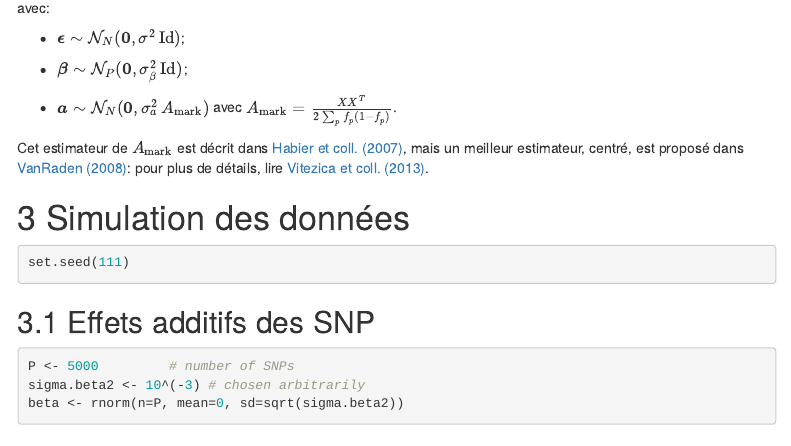
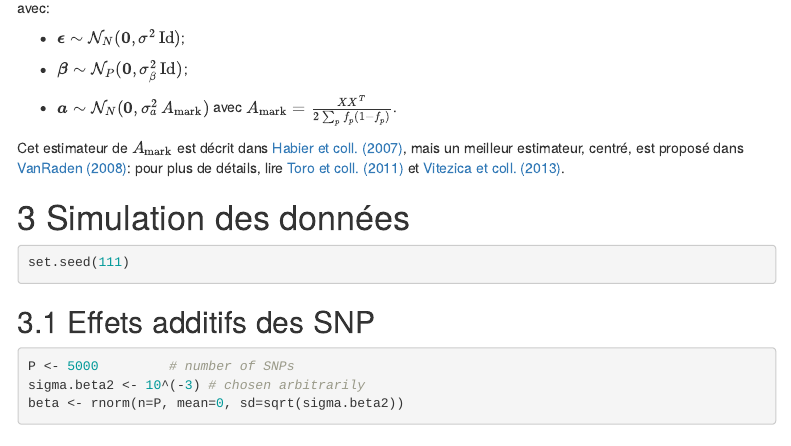
Before and after one commit to timflutre/atelier-prediction-genomique, an R Markdown document (ex_simul_pred-gen.Rmd): the page in a window 1100 px wide, from 1110 px down. Rendered offline with R 4.5, knitr and Pandoc, with nearby package versions; some code elsewhere in the file could not run offline; menus at the side of the page are left out.

Commit message:
mention Toro et al (2011)

```diff
--- a/ex_simul_pred-gen.Rmd
+++ b/ex_simul_pred-gen.Rmd
@@ -88,7 +88,7 @@ avec:
 
 * $\boldsymbol{a} \sim \mathcal{N}_N(\boldsymbol{0}, \sigma_a^2 \, A_{\text{mark}})$ avec $A_{\text{mark}} = \frac{X X^T}{2 \sum_{p} f_p (1 - f_p)}$.
 
-Cet estimateur de $A_{\text{mark}}$ est décrit dans [Habier et coll. (2007)](http://dx.doi.org/10.1534/genetics.107.081190), mais un meilleur estimateur, centré, est proposé dans [VanRaden (2008)](http://dx.doi.org/10.3168/jds.2007-0980): pour plus de détails, lire [Vitezica et coll. (2013)](http://dx.doi.org/10.1534/genetics.113.155176).
+Cet estimateur de $A_{\text{mark}}$ est décrit dans [Habier et coll. (2007)](http://dx.doi.org/10.1534/genetics.107.081190), mais un meilleur estimateur, centré, est proposé dans [VanRaden (2008)](http://dx.doi.org/10.3168/jds.2007-0980): pour plus de détails, lire [Toro et coll. (2011)](http://www.gsejournal.org/content/43/1/27) et [Vitezica et coll. (2013)](http://dx.doi.org/10.1534/genetics.113.155176).
 
 
 # Simulation des données
```
Also changed, not shown: ex_simul_pred-gen.html (added), ex_simul_pred-gen.pdf.
